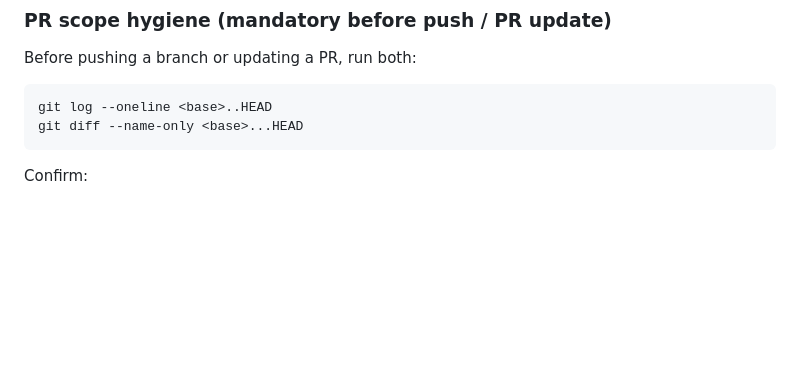
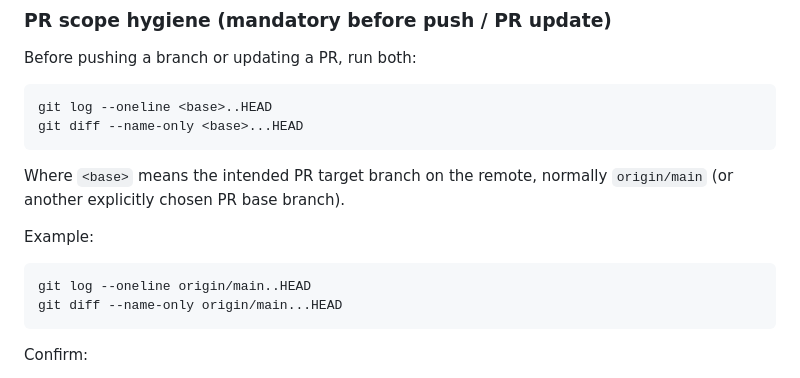
Before and after one commit to andr-ca/breqy, a Markdown page: agents/core.instructions.md, the part around the change. Drawn GitHub-style; blank space fills up the shorter version.

Commit message:
docs(agents): clarify base branch checks and headings

````diff
--- a/agents/core.instructions.md
+++ b/agents/core.instructions.md
@@ -181,6 +181,16 @@ git log --oneline <base>..HEAD
 git diff --name-only <base>...HEAD
 ```
 
+Where `<base>` means the intended PR target branch on the remote, normally `origin/main`
+(or another explicitly chosen PR base branch).
+
+Example:
+
+```bash
+git log --oneline origin/main..HEAD
+git diff --name-only origin/main...HEAD
+```
+
 Confirm:
 - every commit belongs to the intended PR scope
 - every changed file belongs to the intended PR scope
````
Also changed, not shown: agents/python.instructions.md (+2 -2 lines).
